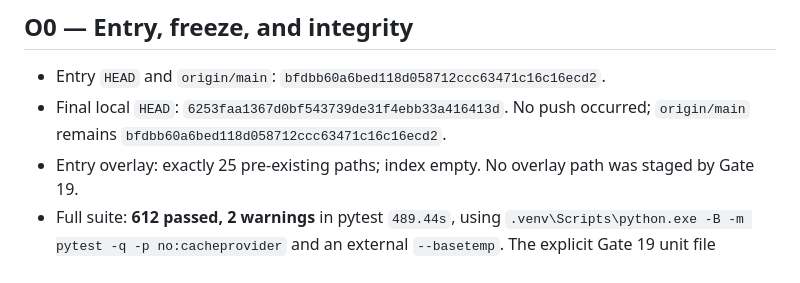
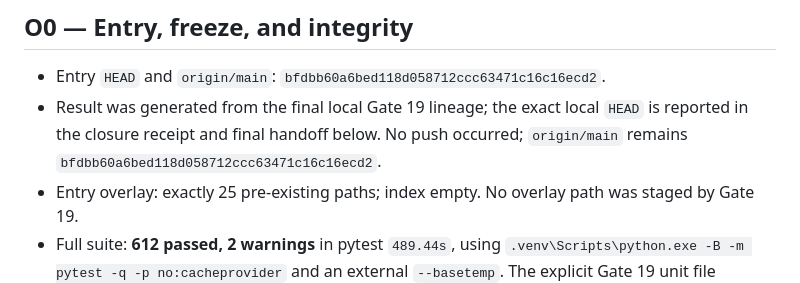
Before and after one commit to Dat071104/vietragops, a Markdown page: gates/results/GATE_19_RESULT.md, the part around the change. GitHub-like rendering.

Commit message:
gate19: finalize result receipt

```diff
--- a/gates/results/GATE_19_RESULT.md
+++ b/gates/results/GATE_19_RESULT.md
@@ -11,8 +11,9 @@ the local oracle. Gate 20 remains unauthorized; Gate 10 remains blocked.
 ## O0 — Entry, freeze, and integrity
 
 - Entry `HEAD` and `origin/main`: `bfdbb60a6bed118d058712ccc63471c16c16ecd2`.
-- Final local `HEAD`: `6253faa1367d0bf543739de31f4ebb33a416413d`. No push occurred; `origin/main`
-  remains `bfdbb60a6bed118d058712ccc63471c16c16ecd2`.
+- Result was generated from the final local Gate 19 lineage; the exact local
+  `HEAD` is reported in the closure receipt and final handoff below. No push
+  occurred; `origin/main` remains `bfdbb60a6bed118d058712ccc63471c16c16ecd2`.
 - Entry overlay: exactly 25 pre-existing paths; index empty. No overlay path
   was staged by Gate 19.
 - Full suite: **612 passed, 2 warnings** in pytest `489.44s`, using
```
